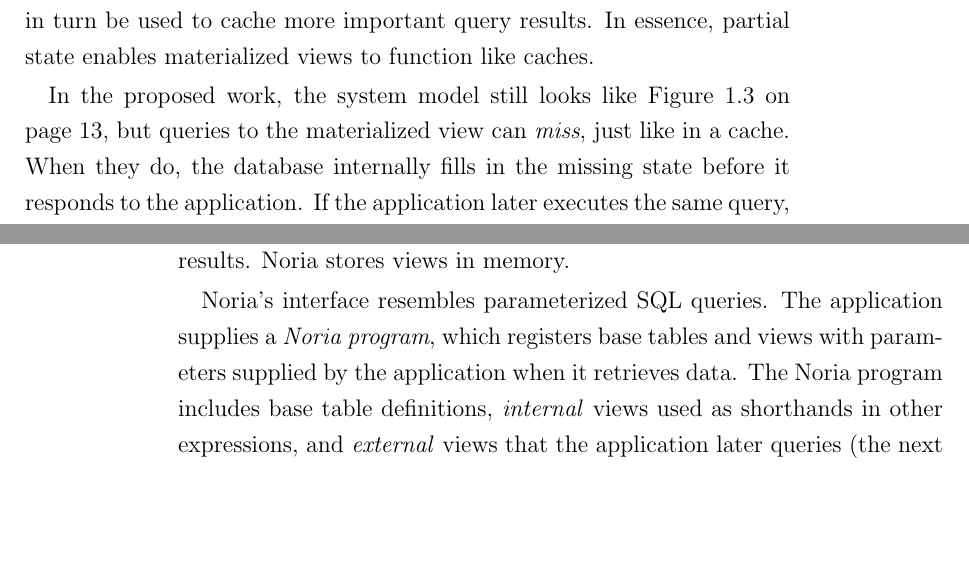
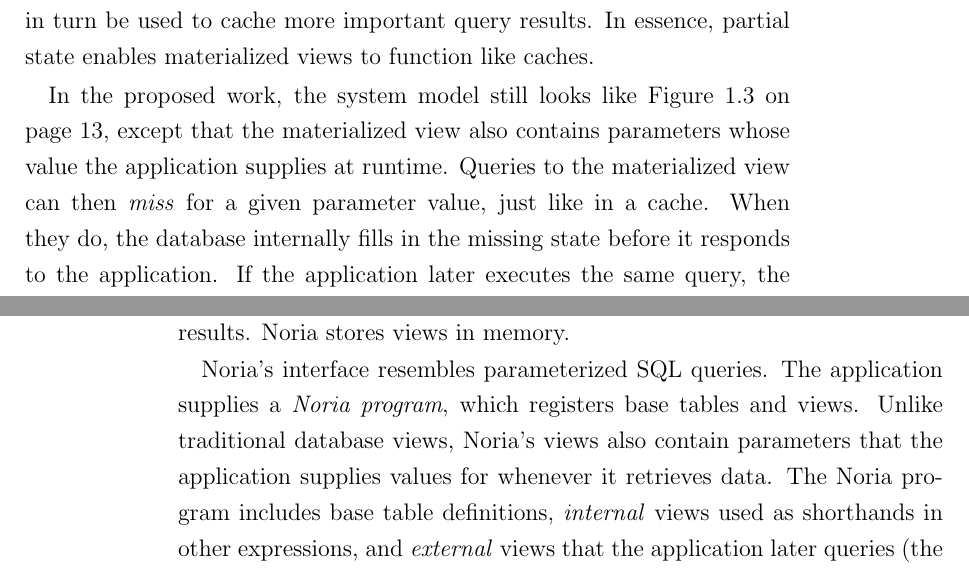
Before and after one commit to jonhoo/thesis, a LaTeX thesis (thesis.tex, which reads 01-introduction.tex, 02-noria.tex): two parts of pages 15 and 20 of 132, joined at a grey line, cut so that both start at the same text, the shorter picture padded with empty space. Compiled offline with pdfLaTeX.

Commit message:
parameterized views

```diff
--- a/01-introduction.tex
+++ b/01-introduction.tex
@@ -156,16 +156,20 @@
 materialized''~\cite{partially-materialized}. This meaning of the term is
 unrelated to the use of the term in this thesis.}, or partial state for short.
 Partial state lets entries in materialized views be marked as \textit{missing},
-and introduces \textit{upqueries} to compute such missing state on-demand. This
-allows new queries to be added efficiently by leaving the initial materialized
-view empty, and populating the view only in response to application queries.
-Furthermore, as the application loses interest in old query results, those
-results can be evicted to reclaim memory, which can in turn be used to cache
-more important query results. In essence, partial state enables materialized
-views to function like caches.
+and introduces \textit{upqueries} to compute such missing state on-demand.
+This allows new queries to be added efficiently by leaving the initial
+materialized view empty, and populating the view only in response to application
+queries. Furthermore, as the application loses interest in old query results,
+those results can be evicted to reclaim memory, which can in turn be used to
+cache more important query results. In essence, partial state enables
+materialized views to function like caches.
 
 In the proposed work, the system model still looks like
-Figure~\vref{f:motivation-materialized}, but queries to the materialized view
-can \emph{miss}, just like in a cache. When they do, the database internally
-fills in the missing state before it responds to the application. If the
-application later executes the same query, the cache holds the result. Over
+Figure~\vref{f:motivation-materialized}, except that the materialized view also
+contains parameters whose value the application supplies at runtime. Queries to
+the materialized view can then \emph{miss} for a given parameter value, just
+like in a cache. When they do, the database internally fills in the missing
+state before it responds to the application. If the application later executes
+the same query, the cache holds the result. Over time, the database evicts
+infrequently accessed results to save memory and to avoid the overhead of
+maintaining results the application is no longer interested in.
--- a/02-noria.tex
+++ b/02-noria.tex
@@ -22,10 +22,11 @@
 in memory.
 
 Noria's interface resembles parameterized SQL queries. The application supplies
-a \emph{Noria program}, which registers base tables and views with parameters
-supplied by the application when it retrieves data. The Noria program includes
-base table definitions, \emph{internal} views used as shorthands in other
-expressions, and \emph{external} views that the application later queries
+a \emph{Noria program}, which registers base tables and views. Unlike
+traditional database views, Noria's views also contain parameters that the
+application supplies values for whenever it retrieves data. The Noria program
+includes base table definitions, \emph{internal} views used as shorthands in
+other expressions, and \emph{external} views that the application later queries
 (the next section gives an example). It can be thought of as an extended schema
 for the application that includes its queries.
 
```
Also changed, not shown: 01-introduction.tex (3 more changed lines).
